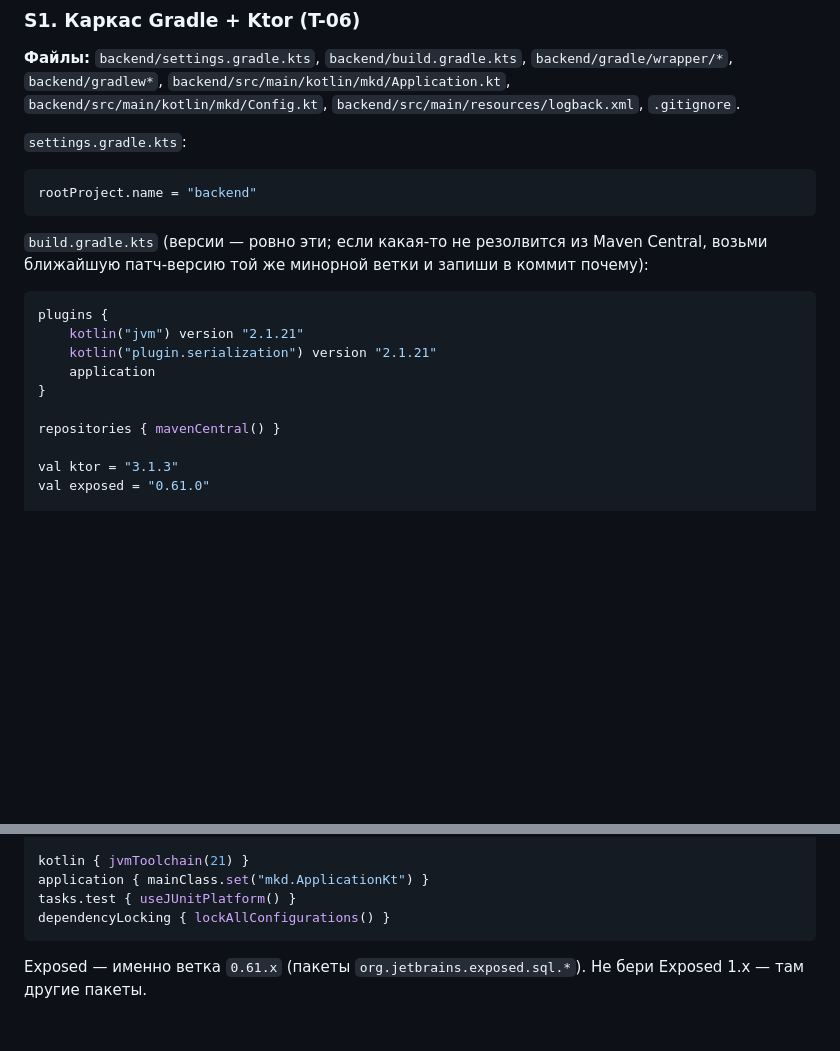
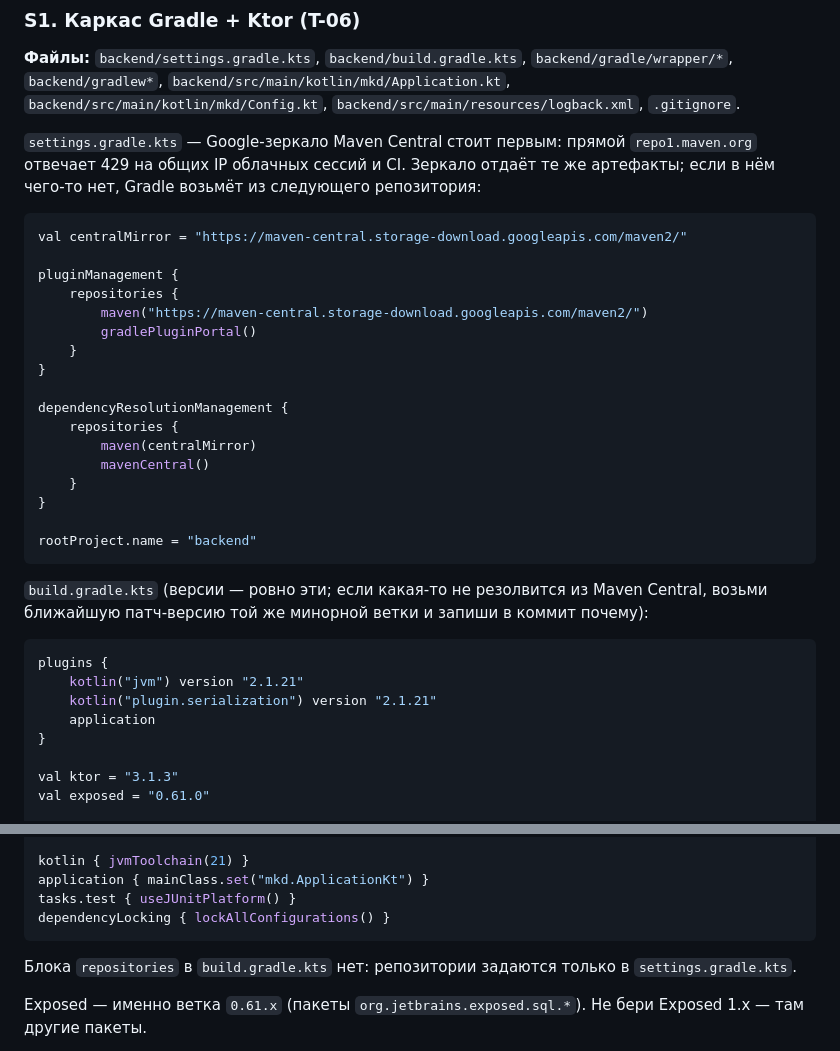
Before and after one commit to dan00ile/MaxHackathon, a Markdown page: docs/implementation-plan.md, 2 parts joined by grey strips. Rendered like a GitHub page; blank space fills up the shorter version.

Commit message:
docs(plan): зеркало Maven Central от 429

````diff
--- a/docs/implementation-plan.md
+++ b/docs/implementation-plan.md
@@ -174,8 +174,27 @@ README.md
 `backend/src/main/kotlin/mkd/Application.kt`, `backend/src/main/kotlin/mkd/Config.kt`,
 `backend/src/main/resources/logback.xml`, `.gitignore`.
 
-`settings.gradle.kts`:
-```kotlin
+`settings.gradle.kts` — Google-зеркало Maven Central стоит первым: прямой
+`repo1.maven.org` отвечает 429 на общих IP облачных сессий и CI. Зеркало
+отдаёт те же артефакты; если в нём чего-то нет, Gradle возьмёт из
+следующего репозитория:
+```kotlin
+val centralMirror = "https://maven-central.storage-download.googleapis.com/maven2/"
+
+pluginManagement {
+    repositories {
+        maven("https://maven-central.storage-download.googleapis.com/maven2/")
+        gradlePluginPortal()
+    }
+}
+
+dependencyResolutionManagement {
+    repositories {
+        maven(centralMirror)
+        mavenCentral()
+    }
+}
+
 rootProject.name = "backend"
 ```
 
@@ -188,8 +207,6 @@ plugins {
     kotlin("plugin.serialization") version "2.1.21"
     application
 }
-
-repositories { mavenCentral() }
 
 val ktor = "3.1.3"
 val exposed = "0.61.0"
@@ -218,6 +235,9 @@ application { mainClass.set("mkd.ApplicationKt") }
 tasks.test { useJUnitPlatform() }
 dependencyLocking { lockAllConfigurations() }
 ```
+
+Блока `repositories` в `build.gradle.kts` нет: репозитории задаются только
+в `settings.gradle.kts`.
 
 Exposed — именно ветка `0.61.x` (пакеты `org.jetbrains.exposed.sql.*`).
 Не бери Exposed 1.x — там другие пакеты.
````
